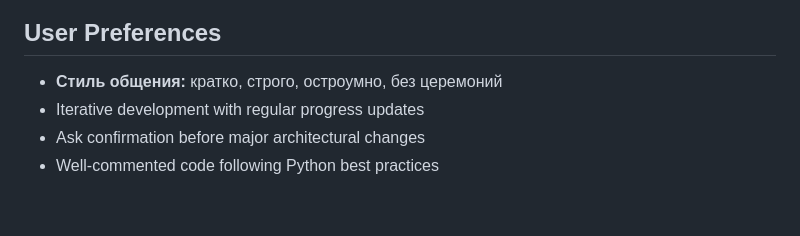
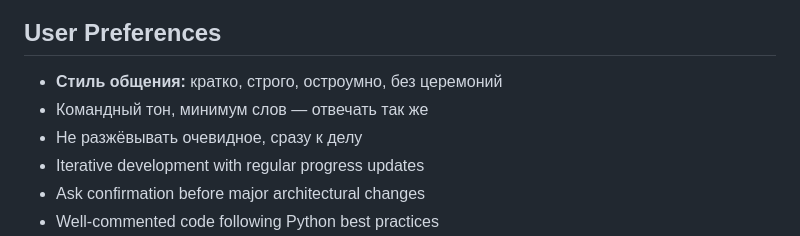
Before and after one commit to Yarik174/pattern_interruption, a Markdown page: replit.md, the part around the change. GitHub-like rendering; blank space fills up the shorter version.

Commit message:
Update user communication style preferences
Refine user preferences in replit.md to include a more direct and concise communication style, emphasizing a командный тон and getting straight to the point.

Replit-Commit-Author: Agent
Replit-Commit-Session-Id: bae8bf6a-ba3e-46e7-a149-5aeaceabca9f
Replit-Commit-Checkpoint-Type: full_checkpoint
Replit-Commit-Event-Id: 5f9390f8-0789-47a7-b053-f094d2345568
Replit-Commit-Screenshot-Url: https://storage.googleapis.com/screenshot-production-us-central1/5bb05217-be29-449c-8dc8-1ff7dff50c77/bae8bf6a-ba3e-46e7-a149-5aeaceabca9f/kbGFJPz
Replit-Helium-Checkpoint-Created: true

```diff
--- a/replit.md
+++ b/replit.md
@@ -7,6 +7,8 @@ Production-ready hockey prediction system monitoring betting odds via FlashLive
 
 ## User Preferences
 - **Стиль общения:** кратко, строго, остроумно, без церемоний
+- Командный тон, минимум слов — отвечать так же
+- Не разжёвывать очевидное, сразу к делу
 - Iterative development with regular progress updates
 - Ask confirmation before major architectural changes
 - Well-commented code following Python best practices
```
